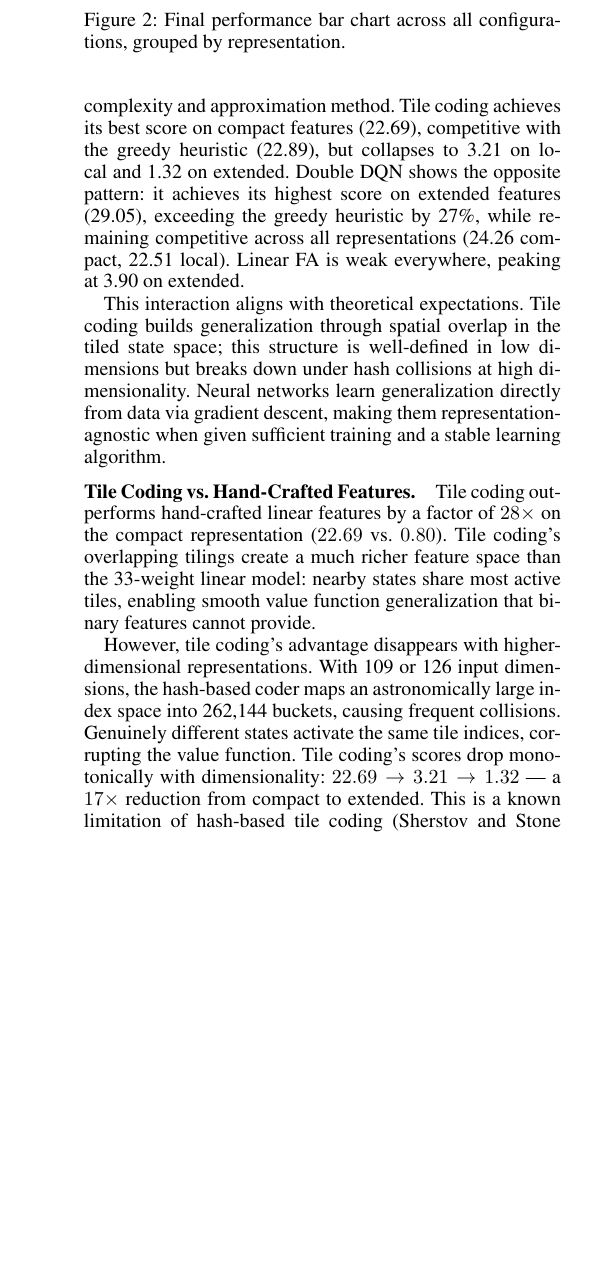
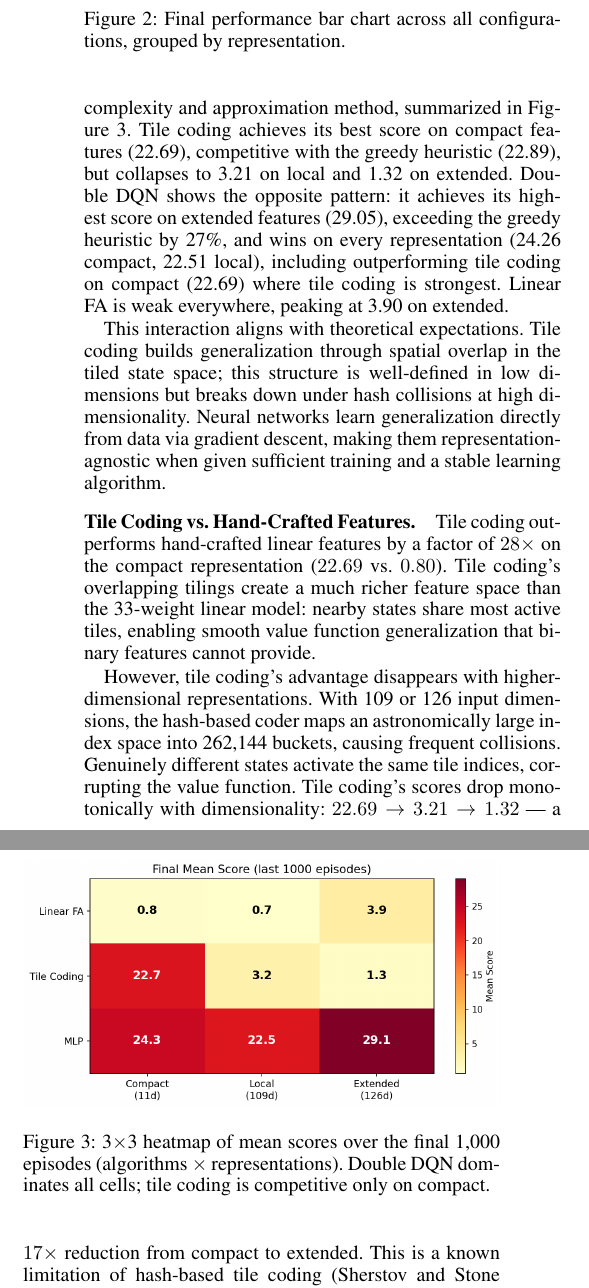
Before and after one commit to Kiran1510/snake-rl, a LaTeX paper (RL_Project_Paper/formatting-instructions-latex.tex): part of one column of page 4 of 6 before the commit and two parts of the columns of page 4 of 6 after it, the two joined at a grey line, cut so that both start at the same text, the shorter picture padded with empty space. Compiled offline with pdfLaTeX.

```diff
--- a/RL_Project_Paper/formatting-instructions-latex.tex
+++ b/RL_Project_Paper/formatting-instructions-latex.tex
@@ -199,11 +199,18 @@
 \label{fig:final_perf}
 \end{figure}
 
+\begin{figure}[t]
+\centering
+\includegraphics[width=\columnwidth]{heatmap.png}
+\caption{3$\times$3 heatmap of mean scores over the final 1,000 episodes (algorithms $\times$ representations). Double DQN dominates all cells; tile coding is competitive only on compact.}
+\label{fig:heatmap}
+\end{figure}
+
 \subsection{Analysis}
 
 \subsubsection{Representation and Approximation Interaction.}
 
-The results reveal a strong interaction between representation complexity and approximation method. Tile coding achieves its best score on compact features (22.69), competitive with the greedy heuristic (22.89), but collapses to 3.21 on local and 1.32 on extended. Double DQN shows the opposite pattern: it achieves its highest score on extended features (29.05), exceeding the greedy heuristic by 27\%, while remaining competitive across all representations (24.26 compact, 22.51 local). Linear FA is weak everywhere, peaking at 3.90 on extended.
+The results reveal a strong interaction between representation complexity and approximation method, summarized in Figure~\ref{fig:heatmap}. Tile coding achieves its best score on compact features (22.69), competitive with the greedy heuristic (22.89), but collapses to 3.21 on local and 1.32 on extended. Double DQN shows the opposite pattern: it achieves its highest score on extended features (29.05), exceeding the greedy heuristic by 27\%, and wins on every representation (24.26 compact, 22.51 local), including outperforming tile coding on compact (22.69) where tile coding is strongest. Linear FA is weak everywhere, peaking at 3.90 on extended.
 
 This interaction aligns with theoretical expectations. Tile coding builds generalization through spatial overlap in the tiled state space; this structure is well-defined in low dimensions but breaks down under hash collisions at high dimensionality. Neural networks learn generalization directly from data via gradient descent, making them representation-agnostic when given sufficient training and a stable learning algorithm.
 
```
Also changed, not shown: RL_Project_Paper/comparison_by_representation.png, RL_Project_Paper/comparison_by_representationv2.png (deleted), RL_Project_Paper/comparison_compact.png (deleted), RL_Project_Paper/final_performance.png, RL_Project_Paper/heatmap.png (added), RL_Project_Paper/formatting-instructions-latex.tex (8 more changed lines).
